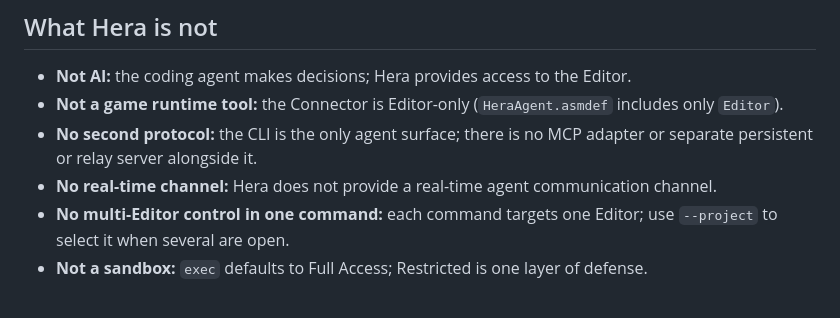
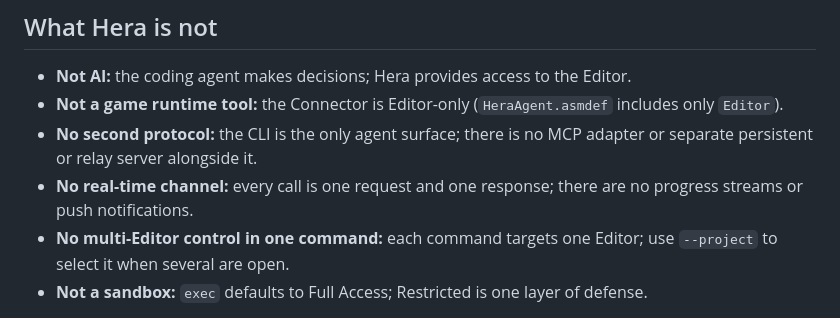
Before and after one commit to NotNull92/hera-agent-unity, a Markdown page: README.md, the part around the change. GitHub-like rendering.

Commit message:
docs: state the single request-response model in the non-goals
Co-Authored-By: Claude Opus 5.5 <noreply@anthropic.com>

```diff
--- a/README.md
+++ b/README.md
@@ -732,7 +732,7 @@ typed execution, `exec` when no dedicated command exists.
 - **Not AI:** the coding agent makes decisions; Hera provides access to the Editor.
 - **Not a game runtime tool:** the Connector is Editor-only (`HeraAgent.asmdef` includes only `Editor`).
 - **No second protocol:** the CLI is the only agent surface; there is no MCP adapter or separate persistent or relay server alongside it.
-- **No real-time channel:** Hera does not provide a real-time agent communication channel.
+- **No real-time channel:** every call is one request and one response; there are no progress streams or push notifications.
 - **No multi-Editor control in one command:** each command targets one Editor; use `--project` to select it when several are open.
 - **Not a sandbox:** `exec` defaults to Full Access; Restricted is one layer of defense.
 
```
Also changed, not shown: README.ko.md (+1 -1 lines).
